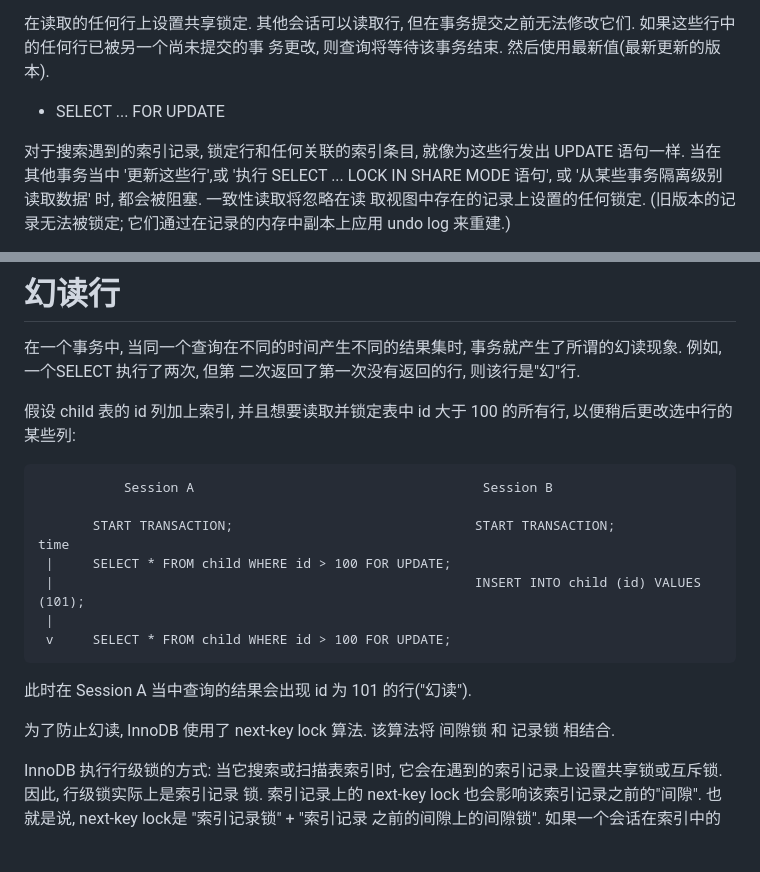
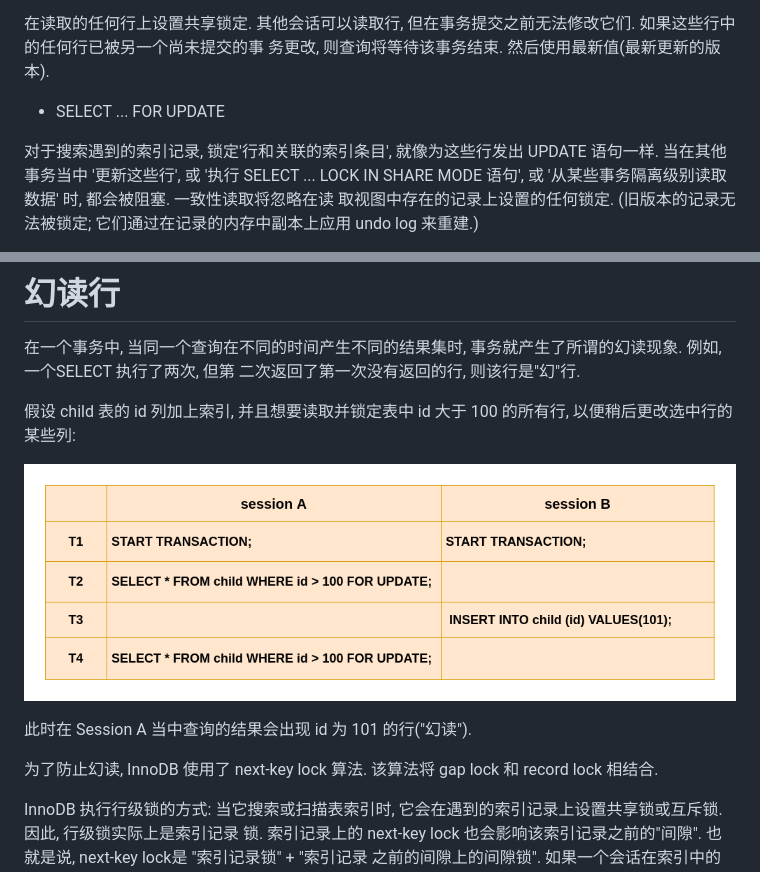
Before and after one commit to tiechui1994/note, a Markdown page: mysql/innodb_lock_trx.md, 2 parts joined by grey strips. Rendered like a GitHub page; pictures changed too: images/mysql_innodb_trx_phantom_read.png (added); blank space fills up the shorter version.

````diff
--- a/mysql/innodb_lock_trx.md
+++ b/mysql/innodb_lock_trx.md
@@ -691,7 +691,7 @@ time
 
 - SELECT ... FOR UPDATE
 
-对于搜索遇到的索引记录, 锁定行和任何关联的索引条目, 就像为这些行发出 UPDATE 语句一样. 当在其他事务当中 '更新这些行',或
+对于搜索遇到的索引记录, 锁定'行和关联的索引条目', 就像为这些行发出 UPDATE 语句一样. 当在其他事务当中 '更新这些行', 或
 '执行 SELECT ... LOCK IN SHARE MODE 语句', 或 '从某些事务隔离级别读取数据' 时, 都会被阻塞. 一致性读取将忽略在读
 取视图中存在的记录上设置的任何锁定. (旧版本的记录无法被锁定; 它们通过在记录的内存中副本上应用 undo log 来重建.)
 
@@ -918,20 +918,11 @@ TABLES ... WRITE` 隐式(eg: triggers) 或 `LOCK TABLES ... READ` 锁定以进
 
 假设 child 表的 id 列加上索引, 并且想要读取并锁定表中 id 大于 100 的所有行, 以便稍后更改选中行的某些列:
 
-```
-           Session A                                     Session B
-
-       START TRANSACTION;                               START TRANSACTION;
-time
- |     SELECT * FROM child WHERE id > 100 FOR UPDATE;
- |                                                      INSERT INTO child (id) VALUES (101);
- |
- v     SELECT * FROM child WHERE id > 100 FOR UPDATE;
-```
+![image](/images/mysql_innodb_trx_phantom_read.png)
 
 此时在 Session A 当中查询的结果会出现 id 为 101 的行("幻读").
 
-为了防止幻读, InnoDB 使用了 next-key lock 算法. 该算法将 间隙锁 和 记录锁 相结合.
+为了防止幻读, InnoDB 使用了 next-key lock 算法. 该算法将 gap lock 和 record lock 相结合.
 
 InnoDB 执行行级锁的方式: 当它搜索或扫描表索引时, 它会在遇到的索引记录上设置共享锁或互斥锁. 因此, 行级锁实际上是索引记录
 锁. 索引记录上的 next-key lock 也会影响该索引记录之前的"间隙". 也就是说, next-key lock是 "索引记录锁" + "索引记录
````
